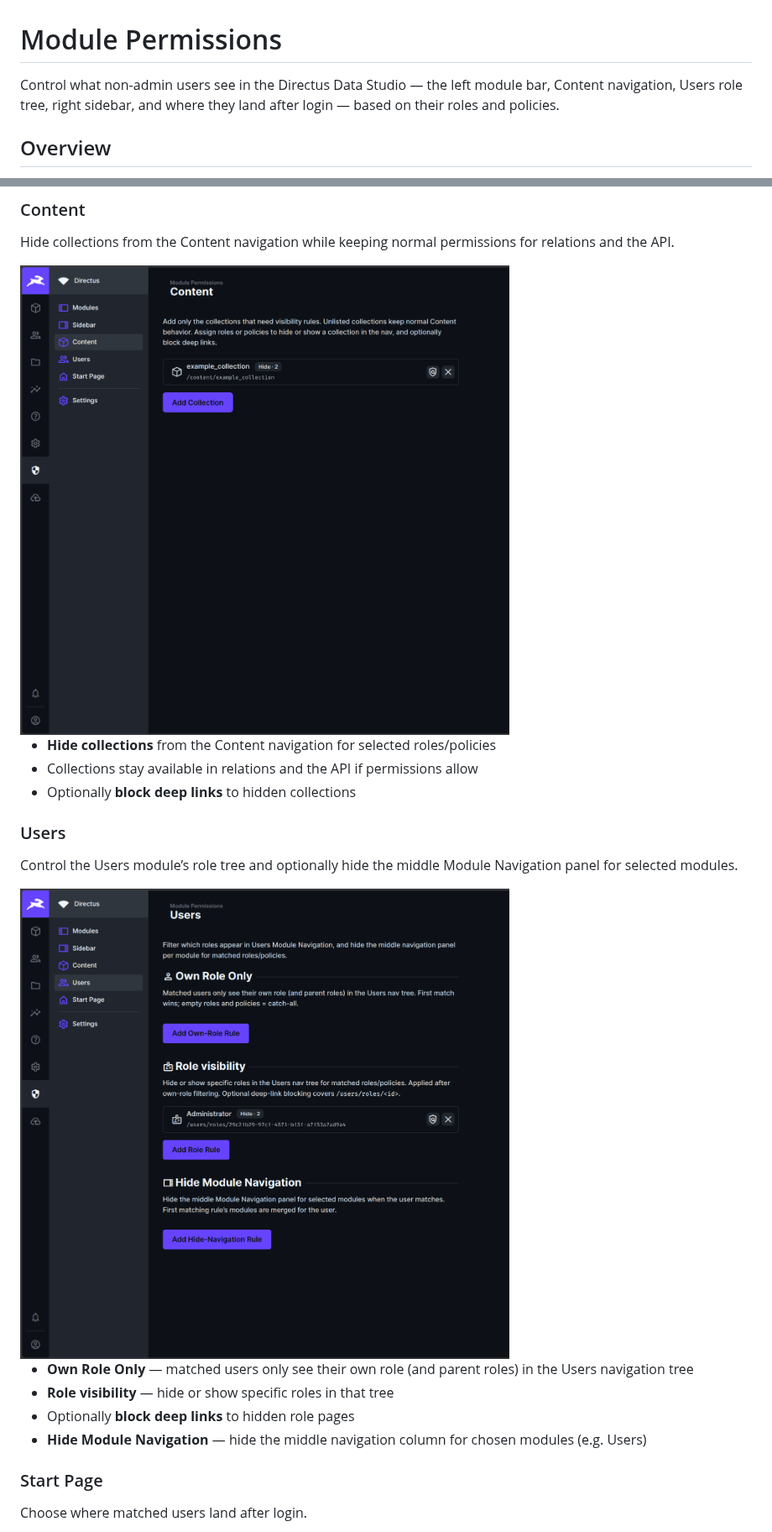
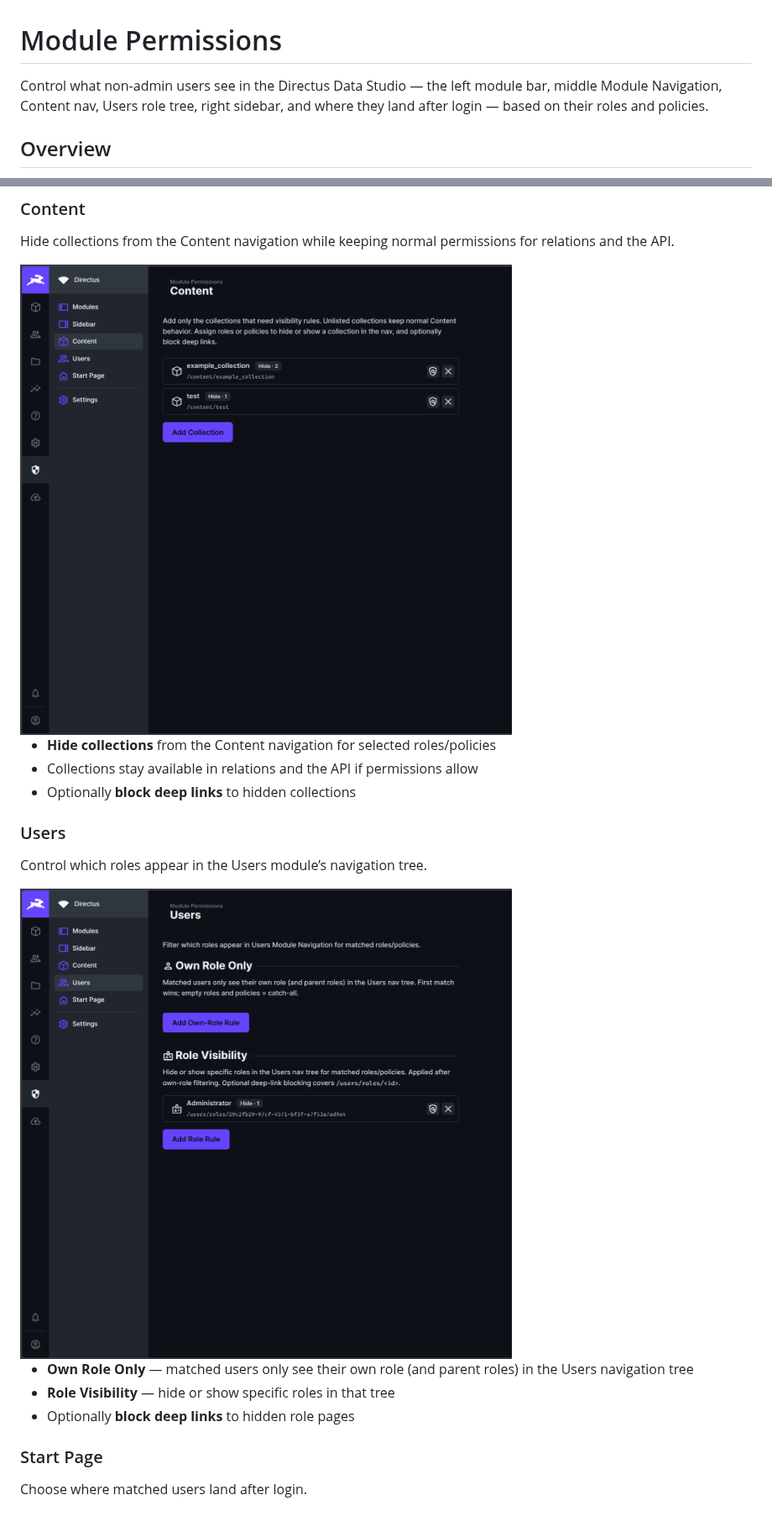
Before and after one commit to domdus/directus-extension-module-permissions, a Markdown page: README.md, 2 parts joined by grey strips. Shown at 84% size. Rendered like a GitHub page; pictures changed too: docs/screenshot_content.png, docs/screenshot_users.png.

```diff
--- a/README.md
+++ b/README.md
@@ -1,6 +1,6 @@
 # Module Permissions
 
-Control what non-admin users see in the Directus Data Studio — the left module bar, Content navigation, Users role tree, right sidebar, and where they land after login — based on their roles and policies.
+Control what non-admin users see in the Directus Data Studio — the left module bar, middle Module Navigation, Content nav, Users role tree, right sidebar, and where they land after login — based on their roles and policies.
 
 ## Overview
 
@@ -45,14 +46,13 @@ Hide collections from the Content navigation while keeping normal permissions fo
 
 ### Users
 
-Control the Users module’s role tree and optionally hide the middle Module Navigation panel for selected modules.
+Control which roles appear in the Users module’s navigation tree.
 
 <img alt="Users settings" src="https://raw.githubusercontent.com/domdus/directus-extension-module-permissions/main/docs/screenshot_users.png" width="800" />
 
 - **Own Role Only** — matched users only see their own role (and parent roles) in the Users navigation tree
-- **Role visibility** — hide or show specific roles in that tree
+- **Role Visibility** — hide or show specific roles in that tree
 - Optionally **block deep links** to hidden role pages
-- **Hide Module Navigation** — hide the middle navigation column for chosen modules (e.g. Users)
 
 ### Start Page
 
```
Also changed, not shown: other parts of README.md (+2 -1 lines), docs/screenshot_modules.png, docs/screenshot_sidebar.png, docs/screenshot_startpage.png, 8 other files.
